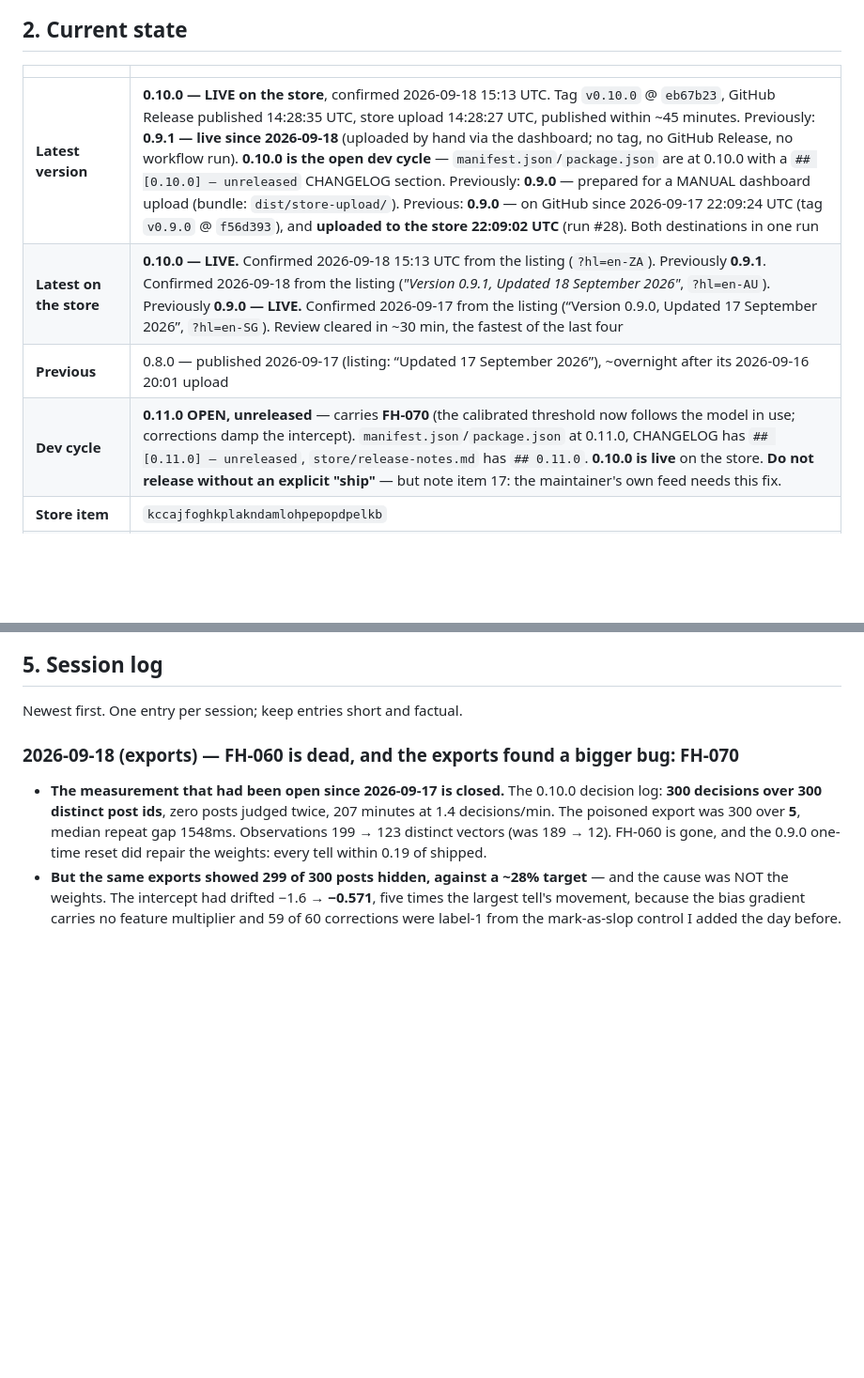
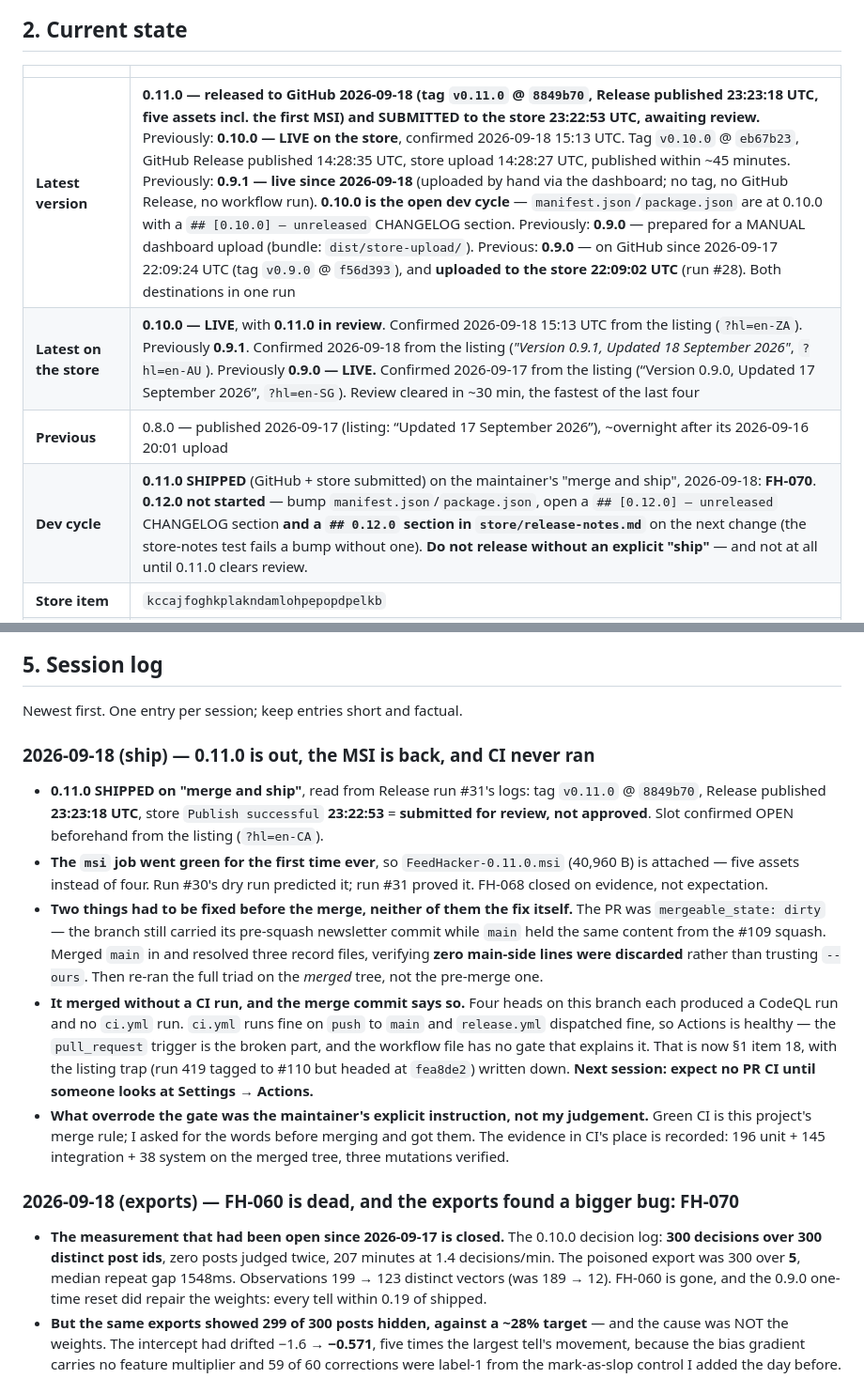
Before and after one commit to newellnarco/Feedhacker, a Markdown page: SESSION-STATE.md, 2 parts joined by grey strips. Shown at 94% size. GitHub-like rendering; blank space fills up the shorter version.

Commit message:
records: 0.11.0 is released and submitted; the MSI shipped; CI never ran (#111)
From Release run #31's logs: tag v0.11.0 @ 8849b70, Release published 23:23:18
UTC with five assets including FeedHacker-0.11.0.msi (40,960 B) — the msi job
green for the first time, closing FH-068 on evidence. Store upload "Publish
successful" 23:22:53 = submitted for review, not approved, so the store column
stays pending and the slot is BLOCKED.

New §1 item 18 records that GitHub created no ci.yml run for any of four heads
on the PR branch while ci.yml runs on push to main and release.yml dispatches
fine — the pull_request trigger is the broken part, so Settings -> Actions is
where to look. Until then every PR needs a manual Re-run or an explicit call.

Docs-only, and merged without CI for the same reason 0.11.0 was: the maintainer
authorised it explicitly for this work.

```diff
--- a/SESSION-STATE.md
+++ b/SESSION-STATE.md
@@ -41,10 +42,10 @@ here, it is not open. Close an item by deleting its row and saying so in the Ses
 
 | | |
 |---|---|
-| **Latest version** | **0.10.0 — LIVE on the store**, confirmed 2026-09-18 15:13 UTC. Tag `v0.10.0` @ `eb67b23`, GitHub Release published 14:28:35 UTC, store upload 14:28:27 UTC, published within ~45 minutes. Previously: **0.9.1 — live since 2026-09-18** (uploaded by hand via the dashboard; no tag, no GitHub Release, no workflow run). **0.10.0 is the open dev cycle** — `manifest.json`/`package.json` are at 0.10.0 with a `## [0.10.0] — unreleased` CHANGELOG section. Previously: **0.9.0** — prepared for a MANUAL dashboard upload (bundle: `dist/store-upload/`). Previous: **0.9.0** — on GitHub since 2026-09-17 22:09:24 UTC (tag `v0.9.0` @ `f56d393`), and **uploaded to the store 22:09:02 UTC** (run #28). Both destinations in one run |
-| **Latest on the store** | **0.10.0 — LIVE.** Confirmed 2026-09-18 15:13 UTC from the listing (`?hl=en-ZA`). Previously **0.9.1**. Confirmed 2026-09-18 from the listing (*"Version 0.9.1, Updated 18 September 2026"*, `?hl=en-AU`). Previously **0.9.0 — LIVE.** Confirmed 2026-09-17 from the listing (“Version 0.9.0, Updated 17 September 2026”, `?hl=en-SG`). Review cleared in ~30 min, the fastest of the last four |
+| **Latest version** | **0.11.0 — released to GitHub 2026-09-18 (tag `v0.11.0` @ `8849b70`, Release published 23:23:18 UTC, five assets incl. the first MSI) and SUBMITTED to the store 23:22:53 UTC, awaiting review.** Previously: **0.10.0 — LIVE on the store**, confirmed 2026-09-18 15:13 UTC. Tag `v0.10.0` @ `eb67b23`, GitHub Release published 14:28:35 UTC, store upload 14:28:27 UTC, published within ~45 minutes. Previously: **0.9.1 — live since 2026-09-18** (uploaded by hand via the dashboard; no tag, no GitHub Release, no workflow run). **0.10.0 is the open dev cycle** — `manifest.json`/`package.json` are at 0.10.0 with a `## [0.10.0] — unreleased` CHANGELOG section. Previously: **0.9.0** — prepared for a MANUAL dashboard upload (bundle: `dist/store-upload/`). Previous: **0.9.0** — on GitHub since 2026-09-17 22:09:24 UTC (tag `v0.9.0` @ `f56d393`), and **uploaded to the store 22:09:02 UTC** (run #28). Both destinations in one run |
+| **Latest on the store** | **0.10.0 — LIVE**, with **0.11.0 in review**. Confirmed 2026-09-18 15:13 UTC from the listing (`?hl=en-ZA`). Previously **0.9.1**. Confirmed 2026-09-18 from the listing (*"Version 0.9.1, Updated 18 September 2026"*, `?hl=en-AU`). Previously **0.9.0 — LIVE.** Confirmed 2026-09-17 from the listing (“Version 0.9.0, Updated 17 September 2026”, `?hl=en-SG`). Review cleared in ~30 min, the fastest of the last four |
 | **Previous** | 0.8.0 — published 2026-09-17 (listing: “Updated 17 September 2026”), ~overnight after its 2026-09-16 20:01 upload |
-| **Dev cycle** | **0.11.0 OPEN, unreleased** — carries **FH-070** (the calibrated threshold now follows the model in use; corrections damp the intercept). `manifest.json`/`package.json` at 0.11.0, CHANGELOG has `## [0.11.0] — unreleased`, `store/release-notes.md` has `## 0.11.0`. **0.10.0 is live** on the store. **Do not release without an explicit "ship"** — but note item 17: the maintainer's own feed needs this fix. |
+| **Dev cycle** | **0.11.0 SHIPPED** (GitHub + store submitted) on the maintainer's "merge and ship", 2026-09-18: **FH-070**. **0.12.0 not started** — bump `manifest.json`/`package.json`, open a `## [0.12.0] — unreleased` CHANGELOG section **and a `## 0.12.0` section in `store/release-notes.md`** on the next change (the store-notes test fails a bump without one). **Do not release without an explicit "ship"** — and not at all until 0.11.0 clears review. |
 | **Store item** | `kccajfoghkplakndamlohpepopdpelkb` |
 | **Confirmed live on the store** | **0.10.0** — confirmed 2026-09-18 15:13 UTC from the listing (`?hl=en-ZA`). *Previously 0.9.1* — confirmed 2026-09-18 (`?hl=en-AU`). *Previously 0.9.0* — confirmed 2026-09-17 from the listing. *Previously 0.8.0* — confirmed 2026-09-17 from the store listing (see the row above). *Previously 0.7.0*, confirmed 2026-09-15 two ways: the **store listing** ("Version 0.7.0, Updated September 15, 2026") and Google's publish email (19:54:24 UTC). *(This row read 0.5.0 until 2026-09-16; it had simply not been updated when 0.6.0 and 0.7.0 were each confirmed live. The listing is the authority — see `RELEASES.md`.)* |
 | **How to check what is live** | **Read the store listing** — `https://chromewebstore.google.com/detail/feedhacker/kccajfoghkplakndamlohpepopdpelkb`. It is the authority and it is never ambiguous. **Correction (2026-09-15 20:18):** this row briefly claimed the item “publishes silently, three for three”. **That was wrong.** 0.6.0 and 0.7.0 both DID email (18:24:40 and 19:54:24 UTC). The 0.6.0 message sat in **Trash**, and `newer_than:2d` without `in:anywhere` does not search Trash — so an absent result proved nothing. **0.4.6 and 0.5.0 genuinely had no email** (that search did use `in:anywhere`). So: the email is a **fine positive signal**; its absence means nothing **unless you searched `in:anywhere`**, and even then prefer the listing. |
@@ -94,6 +95,31 @@ The next session starts from what you leave here. Leaving it stale is the whole
 ## 5. Session log
 
 Newest first. One entry per session; keep entries short and factual.
+
+### 2026-09-18 (ship) — 0.11.0 is out, the MSI is back, and CI never ran
+
+- **0.11.0 SHIPPED on "merge and ship"**, read from Release run #31's logs: tag `v0.11.0` @
+  `8849b70`, Release published **23:23:18 UTC**, store `Publish successful` **23:22:53** =
+  **submitted for review, not approved**. Slot confirmed OPEN beforehand from the listing
+  (`?hl=en-CA`).
+- **The `msi` job went green for the first time ever**, so `FeedHacker-0.11.0.msi` (40,960 B) is
+  attached — five assets instead of four. Run #30's dry run predicted it; run #31 proved it.
+  FH-068 closed on evidence, not expectation.
+- **Two things had to be fixed before the merge, neither of them the fix itself.** The PR was
+  `mergeable_state: dirty` — the branch still carried its pre-squash newsletter commit while
+  `main` held the same content from the #109 squash. Merged `main` in and resolved three record
+  files, verifying **zero main-side lines were discarded** rather than trusting `--ours`. Then
+  re-ran the full triad on the *merged* tree, not the pre-merge one.
+- **It merged without a CI run, and the merge commit says so.** Four heads on this branch each
+  produced a CodeQL run and no `ci.yml` run. `ci.yml` runs fine on `push` to `main` and
+  `release.yml` dispatched fine, so Actions is healthy — the `pull_request` trigger is the broken
+  part, and the workflow file has no gate that explains it. That is now §1 item 18, with the
+  listing trap (run 419 tagged to #110 but headed at `fea8de2`) written down. **Next session:
+  expect no PR CI until someone looks at Settings → Actions.**
+- **What overrode the gate was the maintainer's explicit instruction, not my judgement.** Green
+  CI is this project's merge rule; I asked for the words before merging and got them. The
+  evidence in CI's place is recorded: 196 unit + 145 integration + 38 system on the merged tree,
+  three mutations verified.
 
 ### 2026-09-18 (exports) — FH-060 is dead, and the exports found a bigger bug: FH-070
 
```
Also changed, not shown: other parts of SESSION-STATE.md (+5 -4 lines), RELEASES.md (+1 -0 lines).
